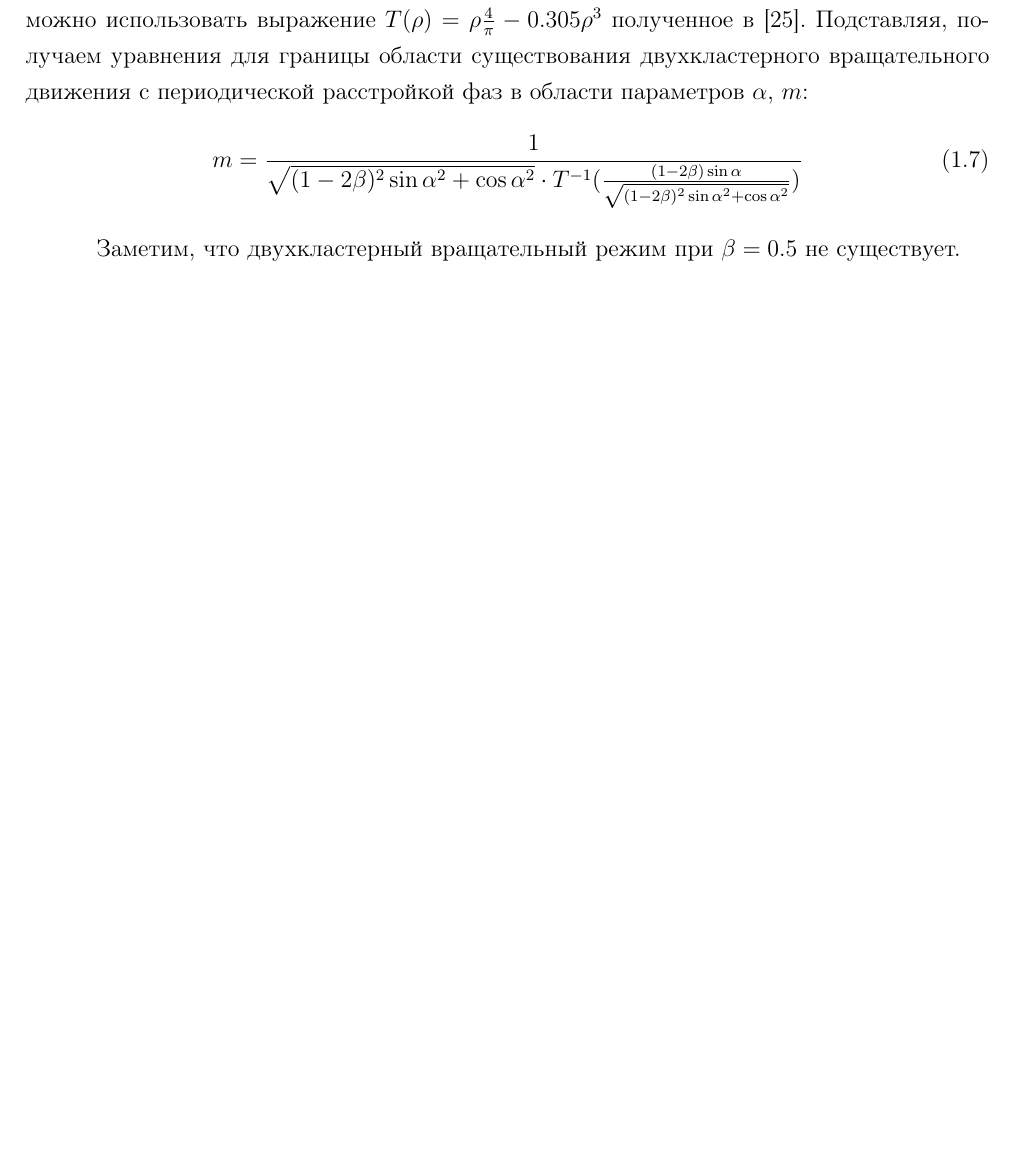
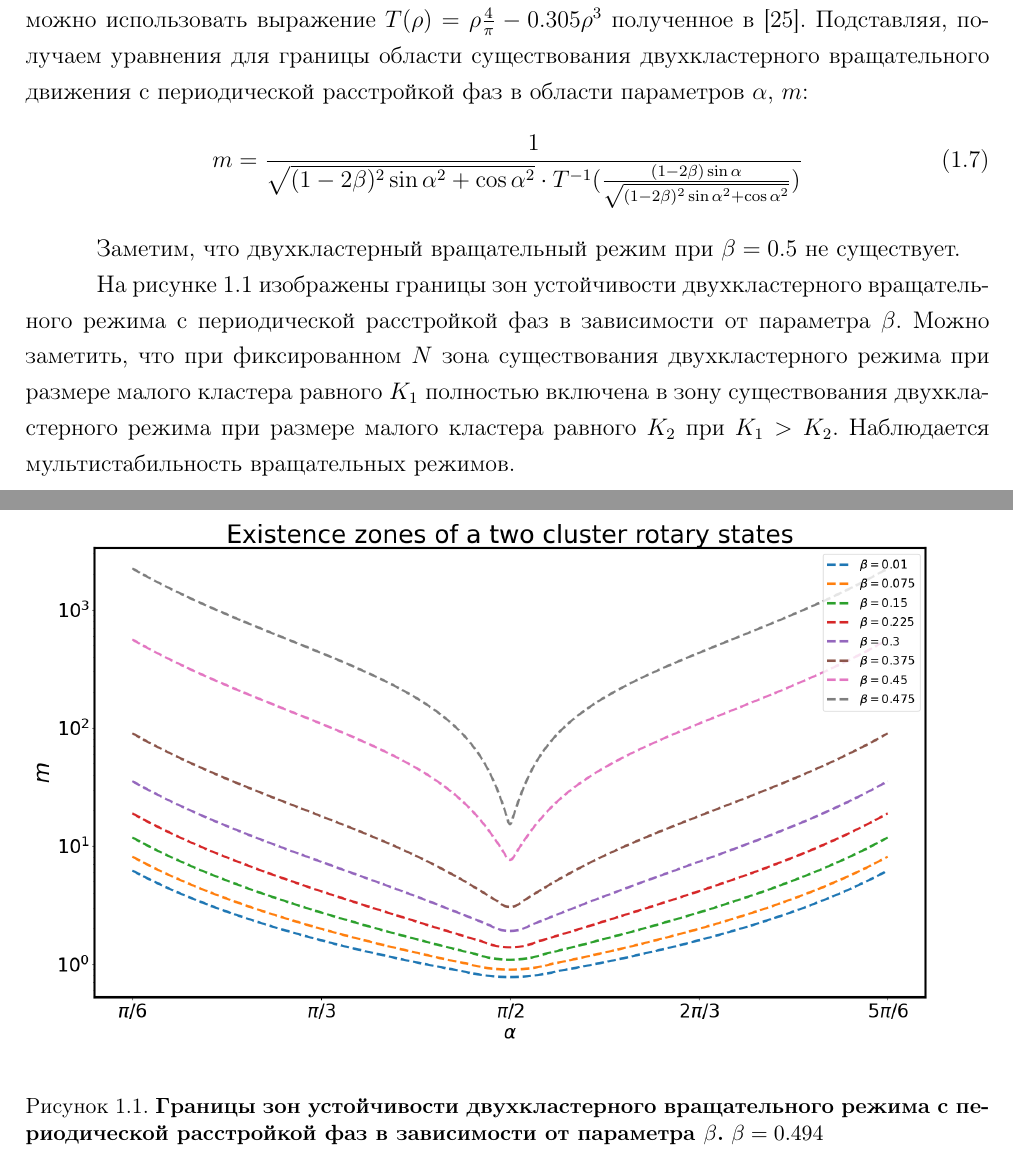
Before and after one commit to DimaAmega/master-fqw, a LaTeX document (main.tex, which reads Part1.tex): part of page 6 of 16 before the commit and two parts of pages 6 and 7 of 17 after it, the two joined at a grey line, cut so that both start at the same text, the shorter picture padded with empty space. Compiled offline with pdfLaTeX.

Commit message:
add existance picture

```diff
--- a/Part1.tex
+++ b/Part1.tex
@@ -91,4 +91,18 @@
 
 	Заметим, что двухкластерный вращательный режим при $\beta = 0.5$ не существует.
 
+	\begin{figure}[h!]
+		\begin{center}
+			\includegraphics[width=1\columnwidth]{pictures/ex.png}
+		\end{center}
+		\caption{\textbf{Границы зон устойчивости двухкластерного вращательного режима с периодической расстройкой фаз в зависимости от параметра $\beta$.}
+		$\beta = 0.494$}
+		\label{ex-zones}
+	\end{figure}
+
+	На рисунке \ref{ex-zones} изображены границы зон устойчивости двухкластерного вращательного режима
+	с периодической расстройкой фаз в зависимости от параметра $\beta$.
+	Можно заметить, что при фиксированном $N$ зона существования двухкластерного режима при размере малого кластера равного $K_1$ полностью включена в
+	зону существования двухкластерного режима при размере малого кластера равного $K_2$ при $K_1 > K_2$. Наблюдается мультистабильность вращательных режимов.
+
 \end{chapter}
```
Also changed, not shown: main.pdf, pictures/ex.png (added).
